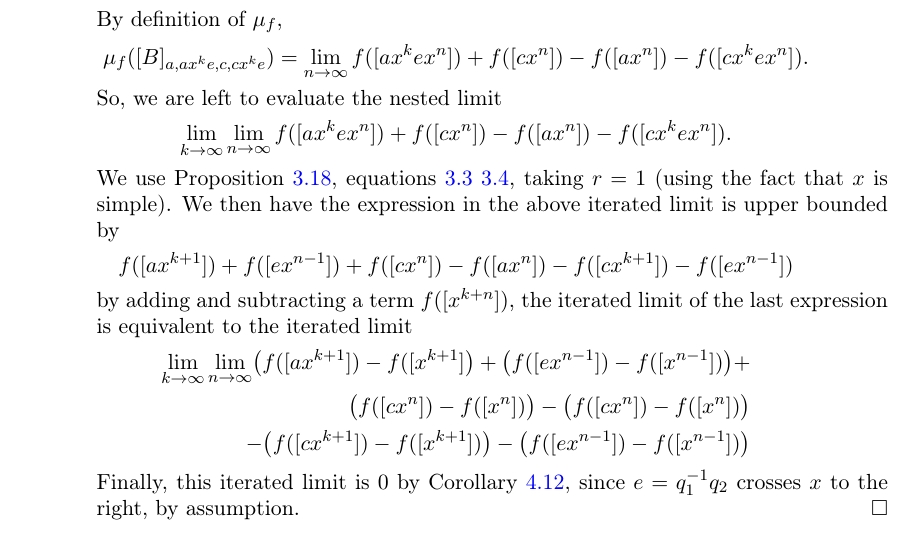
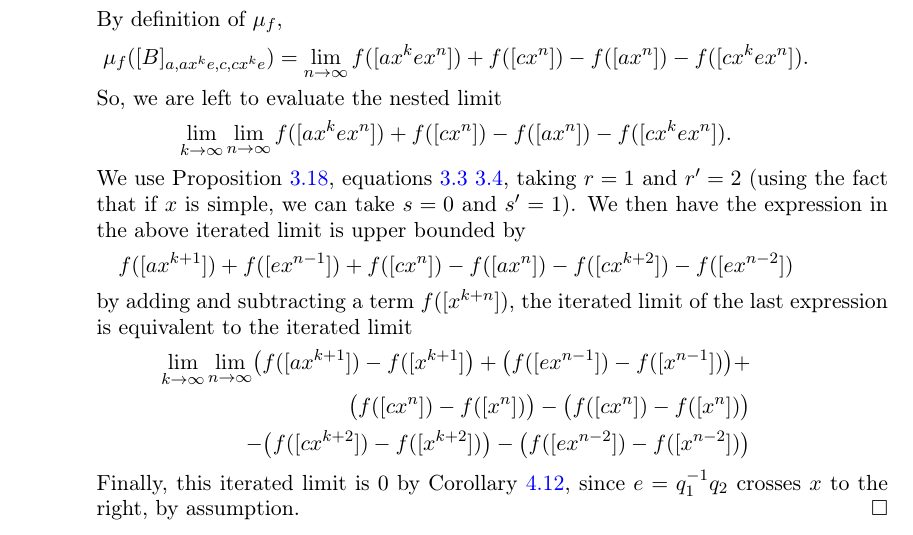
Before and after one commit to dpthurst/Currents-and-intersections, a LaTeX paper (Intersections.tex, which reads construct-current.tex): part of page 40 of 78, cut so that both start at the same text. Compiled offline with pdfLaTeX.

Commit message:
Update on Overleaf.

```diff
--- a/construct-current.tex
+++ b/construct-current.tex
@@ -116,16 +116,16 @@ So, we are left to evaluate the nested limit
 \lim_{k \to \infty} \lim_{n\to \infty} f([ax^ke x^n]) + f([cx^n])-f([ax^n])-f([cx^kex^n]).
 \end{align*}
     We use Proposition~\ref{prop:join-split-geom}, equations~\ref{eq:cross_a}
-    \ref{eq:cross_b}, taking $r=1$ (using the fact that $x$ is simple).
+    \ref{eq:cross_b}, taking $r=1$ and $r'=2$ (using the fact that if $x$ is simple, we can take $s=0$ and $s'=1$).
     We then have the expression in the above iterated limit is upper bounded by
     \[
-  f([ax^{k+1}]) + f([e x^{n-1}]) + f([cx^n])-f([ax^n])-f([cx^{k+1}]) - f([ex^{n-1}])
+  f([ax^{k+1}]) + f([e x^{n-1}]) + f([cx^n])-f([ax^n])-f([cx^{k+2}]) - f([ex^{n-2}])
     \]
     by adding and subtracting a term $f([x^{k+n}])$, the iterated limit of the last expression is equivalent to the iterated limit
     \begin{align*}
        \lim_{k\to\infty} \lim_{n\to\infty}  \bigl( f([ax^{k+1}]) - f([x^{k+1}]\bigr) + \bigl( f([ex^{n-1}]) - f([x^{n-1}])\bigr) +  \\
         \bigl( f([cx^n]) - f([x^n]) \bigr) - \bigl(f([cx^n]) - f([x^n])\bigr)\\
-        -\bigl(f([cx^{k+1}])-f([x^{k+1}])\bigr)-\bigl(f([ex^{n-1}])-f([x^{n-1}])\bigr)
+        -\bigl(f([cx^{k+2}])-f([x^{k+2}])\bigr)-\bigl(f([ex^{n-2}])-f([x^{n-2}])\bigr)
     \end{align*}
     Finally, this iterated limit is 0 by  Corollary~\ref{cor:additivity-limit}, since $e=q_1^{-1} q_2$ crosses $x$ to the right, by assumption.\qedhere
     \end{itemize}
```
